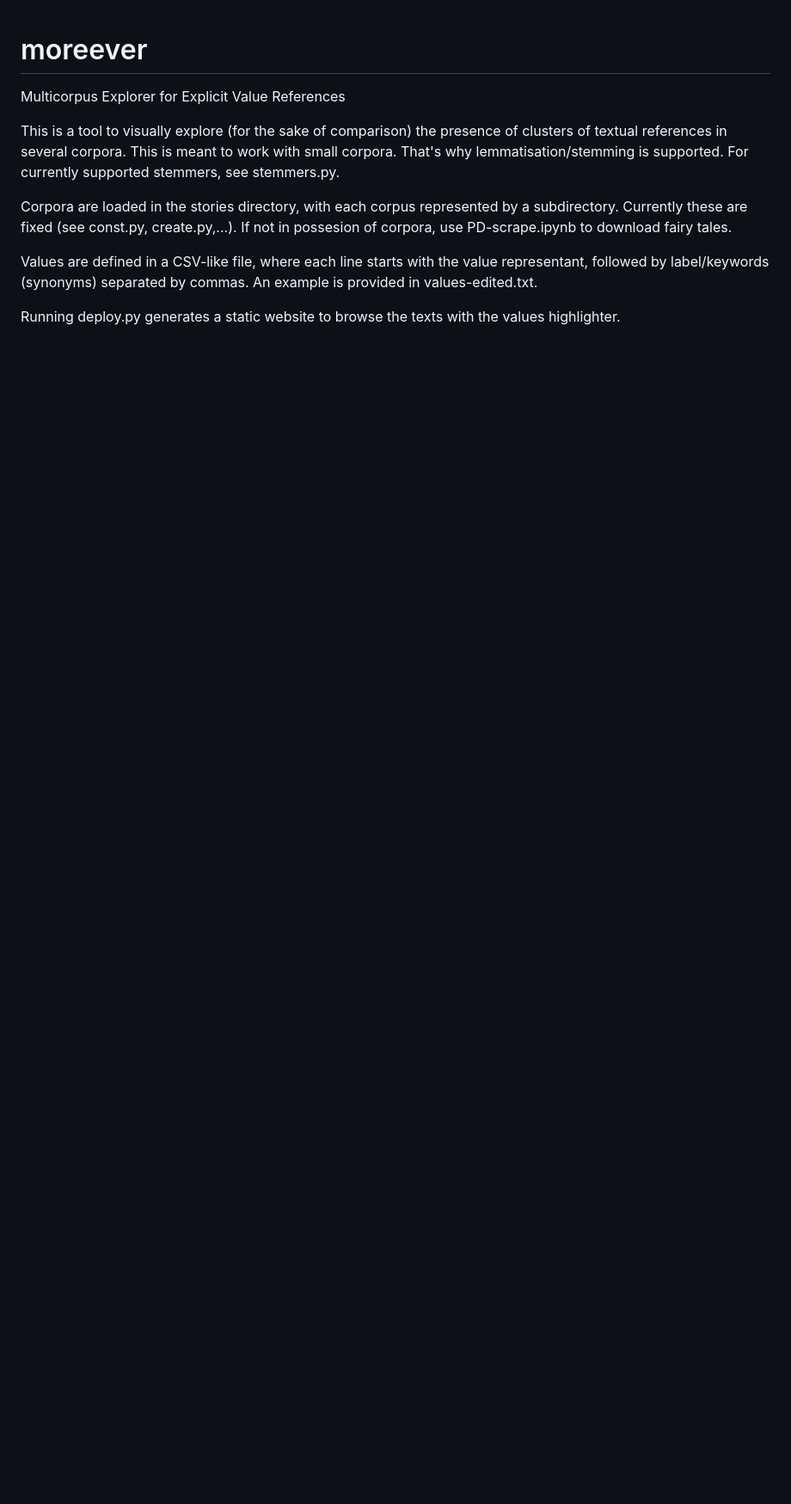
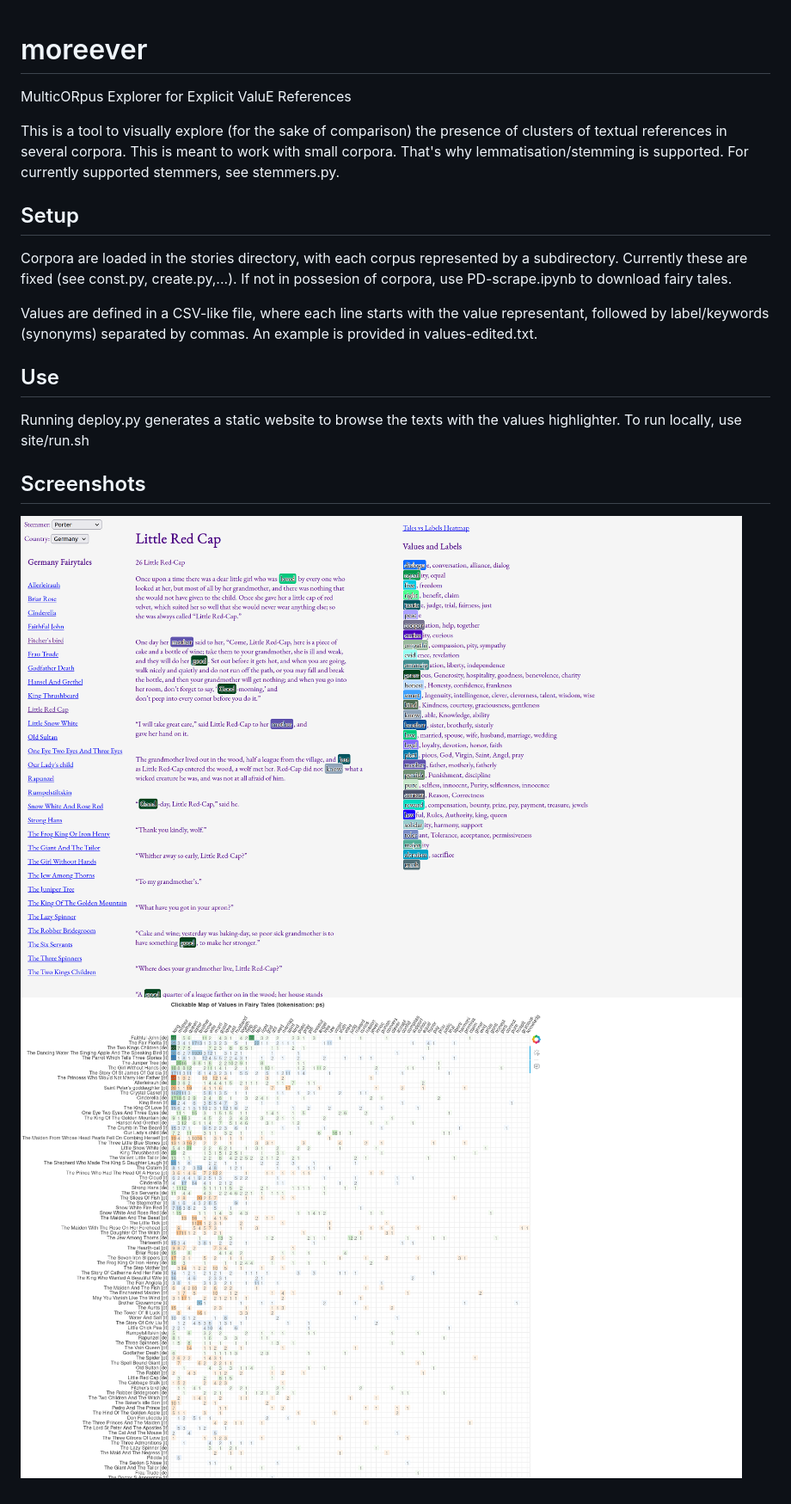
Before and after one commit to umilISLab/moreever, a Markdown page: README.md, the part around the change. Shown: that part at 86% size. Drawn GitHub-style; pictures changed too: docs/browser.png (added), docs/heatmap.png (added); blank space fills up the shorter version.

Commit message:
Added preview to docs

```diff
--- a/README.md
+++ b/README.md
@@ -1,11 +1,17 @@
 # moreever
-Multicorpus Explorer for Explicit Value References
+MulticORpus Explorer for Explicit ValuE References
 
 This is a tool to visually explore (for the sake of comparison) the presence of clusters of textual references in several corpora.
 This is meant to work with small corpora. That's why lemmatisation/stemming is supported. For currently supported stemmers, see stemmers.py.
 
+## Setup
 Corpora are loaded in the stories directory, with each corpus represented by a subdirectory. Currently these are fixed (see const.py, create.py,...). If not in possesion of corpora, use PD-scrape.ipynb to download fairy tales.
 
 Values are defined in a CSV-like file, where each line starts with the value representant, followed by label/keywords (synonyms) separated by commas. An example is provided in values-edited.txt.
 
-Running deploy.py generates a static website to browse the texts with the values highlighter.
+## Use
+Running deploy.py generates a static website to browse the texts with the values highlighter. To run locally, use site/run.sh
+
+## Screenshots
+![Browser preview](docs/browser.png "Browser preview")
+![Clickable heatmap](docs/heatmap.png "Clickable heatmap")
```
Also changed, not shown: 1 other file.
